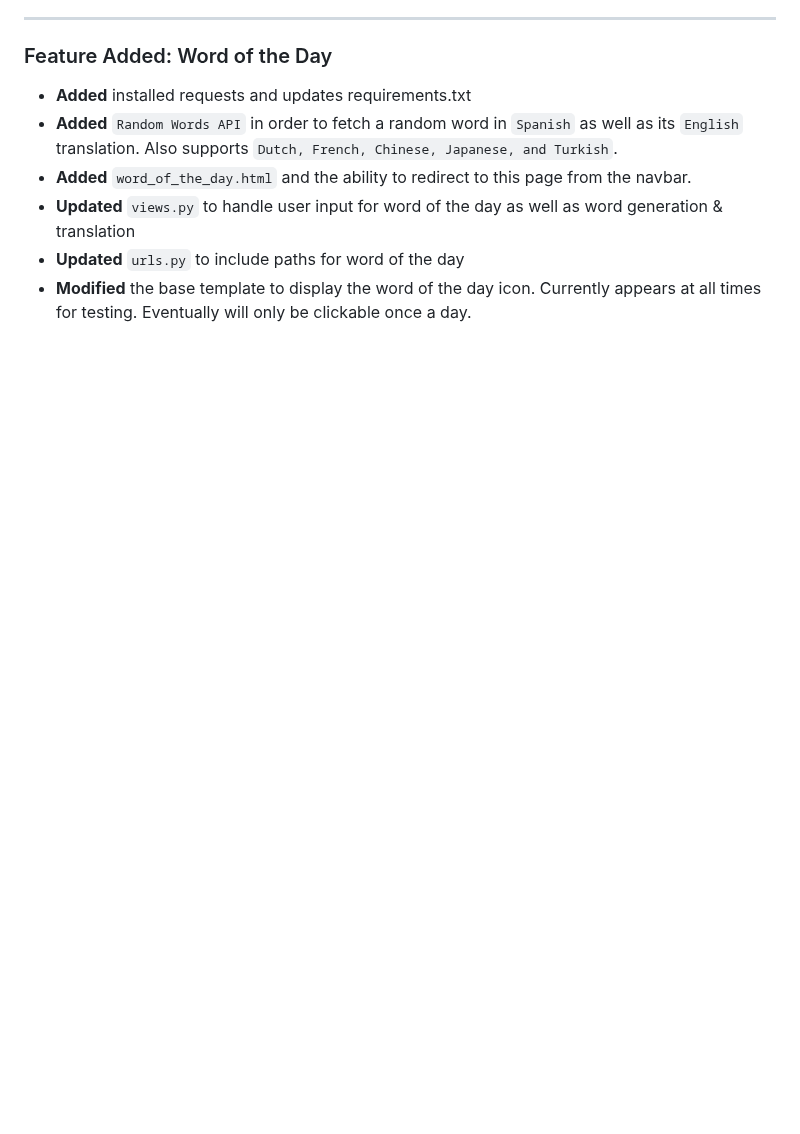
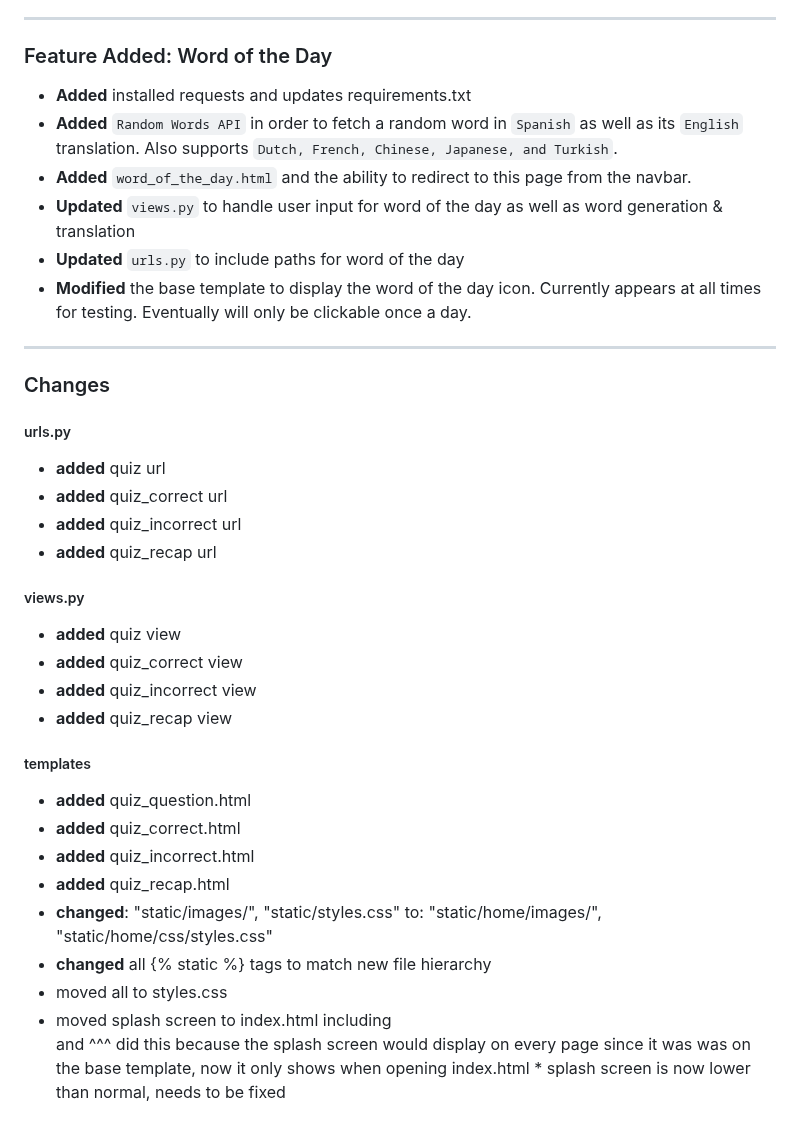
Before and after one commit to UCCS-CS4300-5300/Group5-fall2024, a Markdown page: README.md, the part around the change. Drawn GitHub-style; blank space fills up the shorter version.

```diff
--- a/README.md
+++ b/README.md
@@ -155,3 +155,25 @@ sprint0-3 completed 9/30/2024 (Tag name - sprint0-3)
 - **Updated** `views.py` to handle user input for word of the day as well as word generation & translation
 - **Updated** `urls.py` to include paths for word of the day
 - **Modified** the base template to display the word of the day icon. Currently appears at all times for testing. Eventually will only be clickable once a day.
+
+---
+### Changes
+##### urls.py
+- **added** quiz url
+- **added** quiz_correct url
+- **added** quiz_incorrect url
+- **added** quiz_recap url
+##### views.py
+- **added** quiz view
+- **added** quiz_correct view
+- **added** quiz_incorrect view
+- **added** quiz_recap view
+##### templates
+- **added** quiz_question.html
+- **added** quiz_correct.html
+- **added** quiz_incorrect.html
+- **added** quiz_recap.html
+- **changed**: "static/images/", "static/styles.css" to: "static/home/images/", "static/home/css/styles.css"
+- **changed** all {% static %} tags to match new file hierarchy
+- moved all <style></style> to styles.css
+- moved splash screen to index.html including <div></div> and <script></script> ^^^ did this because the splash screen would display on every page since it was was on the base template, now it only shows when opening index.html * splash screen is now lower than normal, needs to be fixed
```
